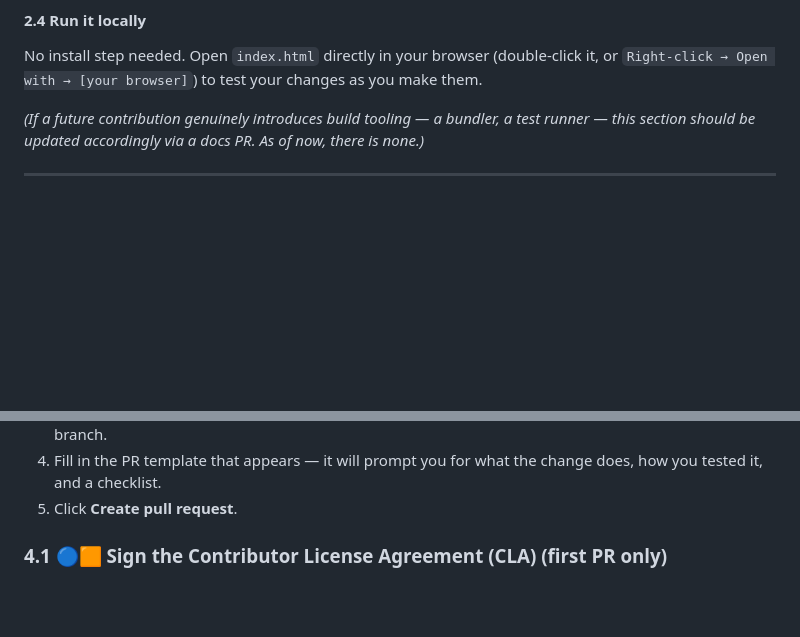
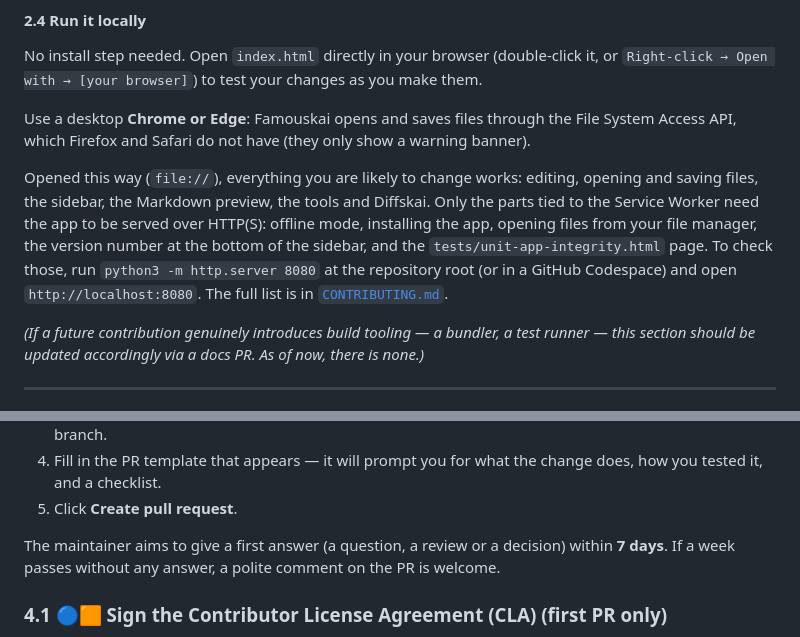
Before and after one commit to denys-digital/famouskai, a Markdown page: docs/00-START-HERE-HOW-TO.md, 2 parts joined by grey strips. Rendered like a GitHub page; blank space fills up the shorter version.

Commit message:
[0.1.0] Update guides for Sankukai 0.1.0

```diff
--- a/docs/00-START-HERE-HOW-TO.md
+++ b/docs/00-START-HERE-HOW-TO.md
@@ -134,6 +134,17 @@ You should see two remotes: `origin` (your fork) and `upstream` (the original pr
 No install step needed. Open `index.html` directly in your browser (double-click it, or
 `Right-click → Open with → [your browser]`) to test your changes as you make them.
 
+Use a desktop **Chrome or Edge**: Famouskai opens and saves files through the File System Access
+API, which Firefox and Safari do not have (they only show a warning banner).
+
+Opened this way (`file://`), everything you are likely to change works: editing, opening and
+saving files, the sidebar, the Markdown preview, the tools and Diffskai. Only the parts tied to
+the Service Worker need the app to be served over HTTP(S): offline mode, installing the app,
+opening files from your file manager, the version number at the bottom of the sidebar, and the
+`tests/unit-app-integrity.html` page. To check those, run `python3 -m http.server 8080` at the
+repository root (or in a GitHub Codespace) and open `http://localhost:8080`. The full list is in
+[`CONTRIBUTING.md`](https://github.com/denys-digital/famouskai/blob/main/.github/CONTRIBUTING.md#testing-your-change).
+
 *(If a future contribution genuinely introduces build tooling — a bundler, a test runner — this
 section should be updated accordingly via a docs PR. As of now, there is none.)*
 
@@ -215,6 +226,9 @@ described in Part 2 — the steps below are the manual/CLI equivalent.)*
 4. Fill in the PR template that appears — it will prompt you for what the change does, how you
    tested it, and a checklist.
 5. Click **Create pull request**.
+
+The maintainer aims to give a first answer (a question, a review or a decision) within **7 days**.
+If a week passes without any answer, a polite comment on the PR is welcome.
 
 ### 4.1 🔵🟧 Sign the Contributor License Agreement (CLA) (first PR only)
 
```
